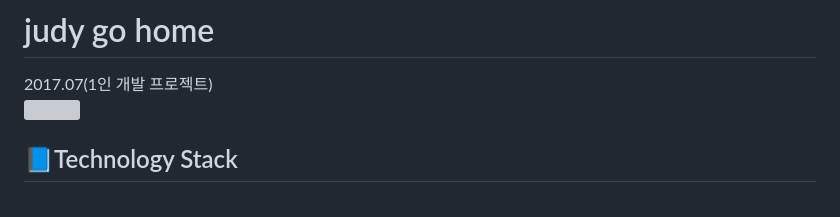
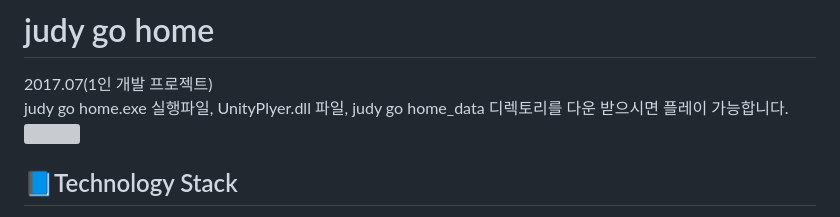
Before and after one commit to dayoungee/judygohome, a Markdown page: README.md, the part around the change. Drawn GitHub-style; grey boxes are pictures that could not be loaded.

```diff
--- a/README.md
+++ b/README.md
@@ -1,5 +1,6 @@
 # judy go home
 <div style="color:blue">2017.07(1인 개발 프로젝트)</div>
+judy go home.exe 실행파일, UnityPlyer.dll 파일, judy go home_data 디렉토리를 다운 받으시면 플레이 가능합니다.
 <img src="https://user-images.githubusercontent.com/55998706/70967525-cf87d880-20d9-11ea-8f3d-468c79a12b31.png"  width="600" height="400"/>
 
 ## 📘Technology Stack
```
